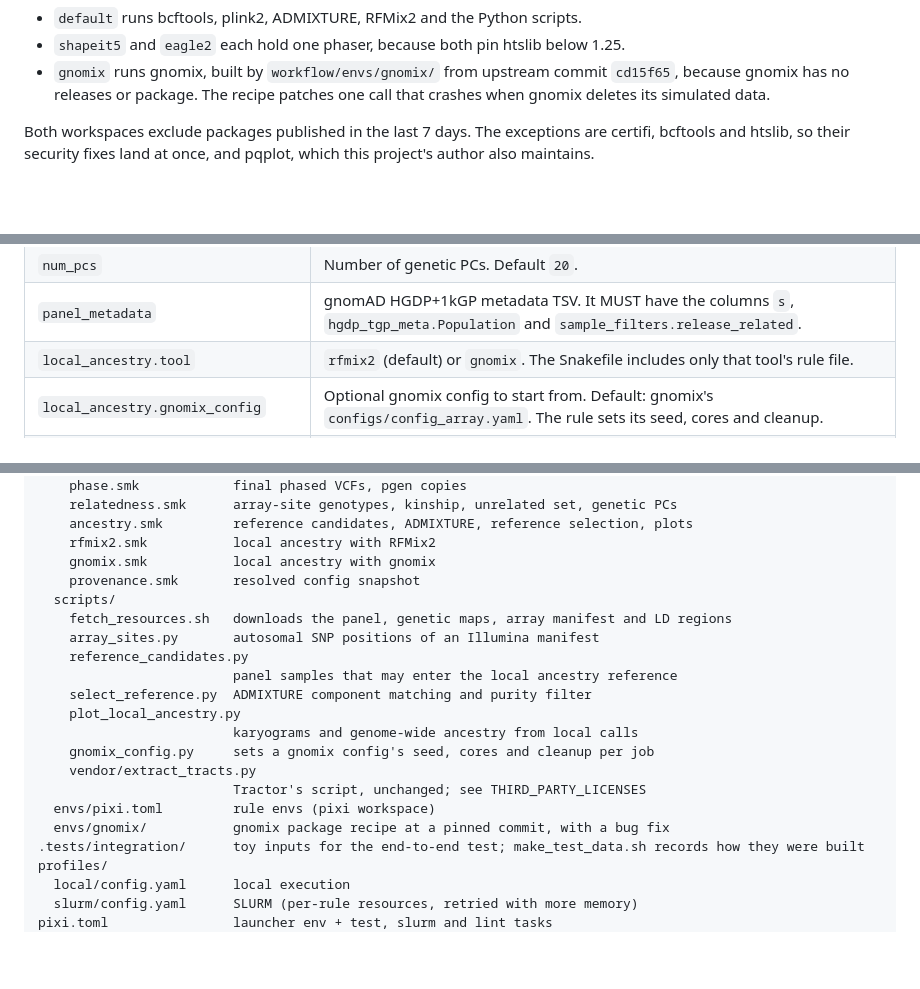
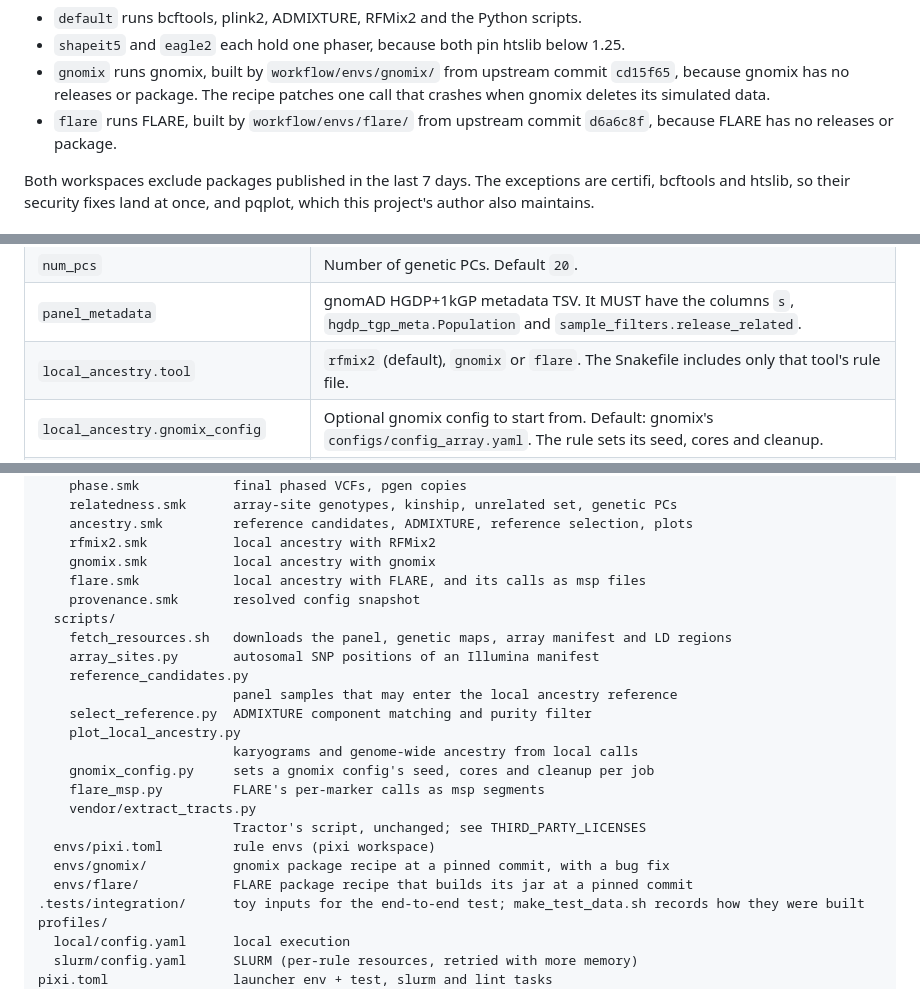
Before and after one commit to ramirc0/genotype-phasing-smk, a Markdown page: docs/GETTING_STARTED.md, 3 parts joined by grey strips. Rendered like a GitHub page; blank space fills up the shorter version.

```diff
--- a/docs/GETTING_STARTED.md
+++ b/docs/GETTING_STARTED.md
@@ -17,6 +17,8 @@ race to install it.
 - `gnomix` runs gnomix, built by `workflow/envs/gnomix/` from upstream commit
   `cd15f65`, because gnomix has no releases or package. The recipe patches one
   call that crashes when gnomix deletes its simulated data.
+- `flare` runs FLARE, built by `workflow/envs/flare/` from upstream commit
+  `d6a6c8f`, because FLARE has no releases or package.
 
 Both workspaces exclude packages published in the last 7 days. The exceptions
 are certifi, bcftools and htslib, so their security fixes land at once, and
@@ -91,7 +94,7 @@ belongs to.
 | `kinship_cutoff` | KING kinship above which a pair counts as related. Default `0.0442`, the lower bound of third-degree relatives. |
 | `num_pcs` | Number of genetic PCs. Default `20`. |
 | `panel_metadata` | gnomAD HGDP+1kGP metadata TSV. It MUST have the columns `s`, `hgdp_tgp_meta.Population` and `sample_filters.release_related`. |
-| `local_ancestry.tool` | `rfmix2` (default) or `gnomix`. The Snakefile includes only that tool's rule file. |
+| `local_ancestry.tool` | `rfmix2` (default), `gnomix` or `flare`. The Snakefile includes only that tool's rule file. |
 | `local_ancestry.gnomix_config` | Optional gnomix config to start from. Default: gnomix's `configs/config_array.yaml`. The rule sets its seed, cores and cleanup. |
 | `local_ancestry.populations` | Panel populations of each ancestry, which may enter the reference. The ancestry order sets the codes in the msp files. |
 | `local_ancestry.min_purity` | Smallest ADMIXTURE share of its own ancestry for a candidate to join the reference. Default `0.9` for AFR and EUR and `0.8` for NAT. |
@@ -125,6 +128,7 @@ workflow/
     ancestry.smk         reference candidates, ADMIXTURE, reference selection, plots
     rfmix2.smk           local ancestry with RFMix2
     gnomix.smk           local ancestry with gnomix
+    flare.smk            local ancestry with FLARE, and its calls as msp files
     provenance.smk       resolved config snapshot
   scripts/
     fetch_resources.sh   downloads the panel, genetic maps, array manifest and LD regions
@@ -135,10 +139,12 @@ workflow/
     plot_local_ancestry.py
                          karyograms and genome-wide ancestry from local calls
     gnomix_config.py     sets a gnomix config's seed, cores and cleanup per job
+    flare_msp.py         FLARE's per-marker calls as msp segments
     vendor/extract_tracts.py
                          Tractor's script, unchanged; see THIRD_PARTY_LICENSES
   envs/pixi.toml         rule envs (pixi workspace)
   envs/gnomix/           gnomix package recipe at a pinned commit, with a bug fix
+  envs/flare/            FLARE package recipe that builds its jar at a pinned commit
 .tests/integration/      toy inputs for the end-to-end test; make_test_data.sh records how they were built
 profiles/
   local/config.yaml      local execution
```
Also changed, not shown: other parts of docs/GETTING_STARTED.md (+1 -0 lines), README.md (+2 -2 lines), docs/PIPELINE.md (+10 -2 lines), docs/workflow-snakemake-TB.png, 16 other files.
